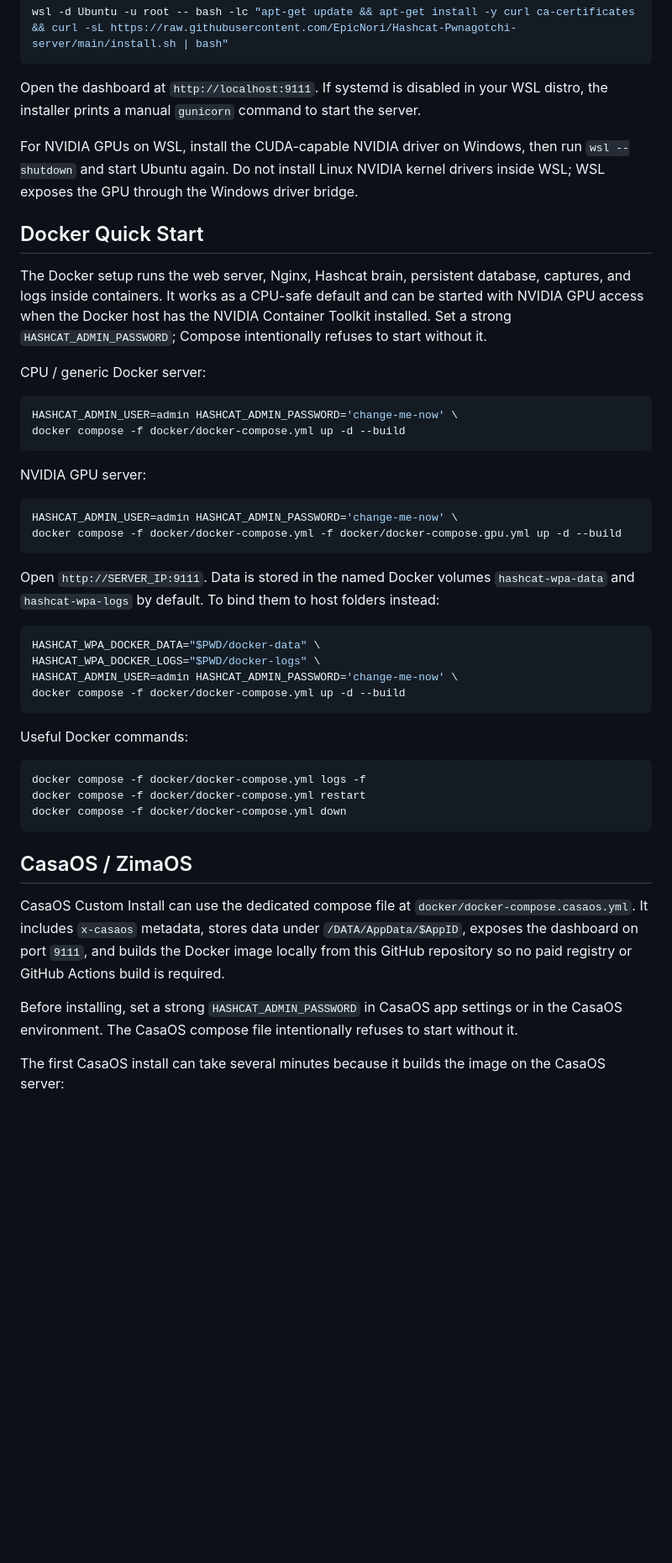
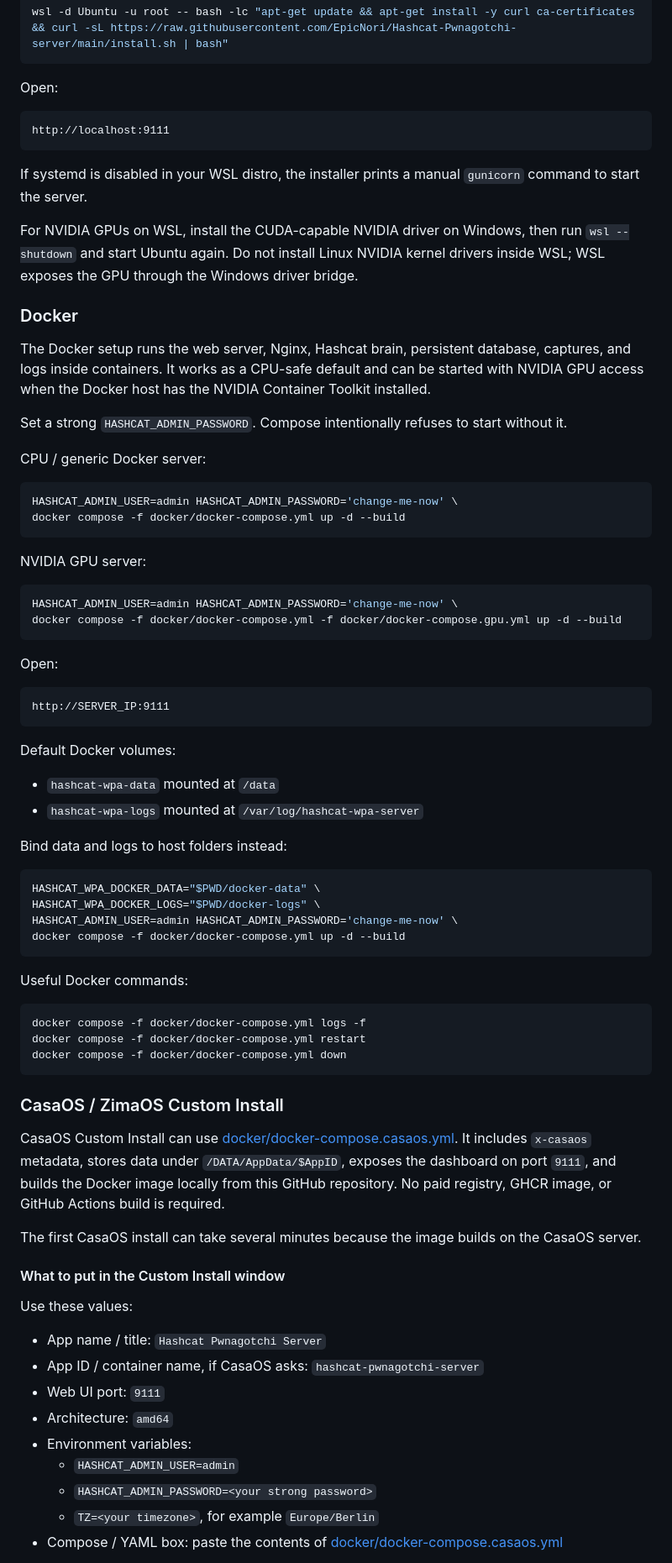
Before and after one commit to EpicNori/Hashcat-Pwnagotchi-server, a Markdown page: README.md, the part around one of its changes. Shown at 84% size. Rendered like a GitHub page; blank space fills up the shorter version.

````diff
--- a/README.md
+++ b/README.md
@@ -38,13 +72,21 @@ After rebooting if Windows asks for it and finishing the first Ubuntu user setup
 wsl -d Ubuntu -u root -- bash -lc "apt-get update && apt-get install -y curl ca-certificates && curl -sL https://raw.githubusercontent.com/EpicNori/Hashcat-Pwnagotchi-server/main/install.sh | bash"
 ```
 
-Open the dashboard at `http://localhost:9111`. If systemd is disabled in your WSL distro, the installer prints a manual `gunicorn` command to start the server.
+Open:
+
+```text
+http://localhost:9111
+```
+
+If systemd is disabled in your WSL distro, the installer prints a manual `gunicorn` command to start the server.
 
 For NVIDIA GPUs on WSL, install the CUDA-capable NVIDIA driver on Windows, then run `wsl --shutdown` and start Ubuntu again. Do not install Linux NVIDIA kernel drivers inside WSL; WSL exposes the GPU through the Windows driver bridge.
 
-## Docker Quick Start
+### Docker
 
-The Docker setup runs the web server, Nginx, Hashcat brain, persistent database, captures, and logs inside containers. It works as a CPU-safe default and can be started with NVIDIA GPU access when the Docker host has the NVIDIA Container Toolkit installed. Set a strong `HASHCAT_ADMIN_PASSWORD`; Compose intentionally refuses to start without it.
+The Docker setup runs the web server, Nginx, Hashcat brain, persistent database, captures, and logs inside containers. It works as a CPU-safe default and can be started with NVIDIA GPU access when the Docker host has the NVIDIA Container Toolkit installed.
+
+Set a strong `HASHCAT_ADMIN_PASSWORD`. Compose intentionally refuses to start without it.
 
 CPU / generic Docker server:
 
@@ -60,7 +102,18 @@ HASHCAT_ADMIN_USER=admin HASHCAT_ADMIN_PASSWORD='change-me-now' \
 docker compose -f docker/docker-compose.yml -f docker/docker-compose.gpu.yml up -d --build
 ```
 
-Open `http://SERVER_IP:9111`. Data is stored in the named Docker volumes `hashcat-wpa-data` and `hashcat-wpa-logs` by default. To bind them to host folders instead:
+Open:
+
+```text
+http://SERVER_IP:9111
+```
+
+Default Docker volumes:
+
+- `hashcat-wpa-data` mounted at `/data`
+- `hashcat-wpa-logs` mounted at `/var/log/hashcat-wpa-server`
+
+Bind data and logs to host folders instead:
 
 ```bash
 HASHCAT_WPA_DOCKER_DATA="$PWD/docker-data" \
@@ -77,10 +130,23 @@ docker compose -f docker/docker-compose.yml restart
 docker compose -f docker/docker-compose.yml down
 ```
 
-## CasaOS / ZimaOS
+### CasaOS / ZimaOS Custom Install
 
-CasaOS Custom Install can use the dedicated compose file at `docker/docker-compose.casaos.yml`. It includes `x-casaos` metadata, stores data under `/DATA/AppData/$AppID`, exposes the dashboard on port `9111`, and builds the Docker image locally from this GitHub repository so no paid registry or GitHub Actions build is required.
+CasaOS Custom Install can use [docker/docker-compose.casaos.yml](docker/docker-compose.casaos.yml). It includes `x-casaos` metadata, stores data under `/DATA/AppData/$AppID`, exposes the dashboard on port `9111`, and builds the Docker image locally from this GitHub repository. No paid registry, GHCR image, or GitHub Actions build is required.
 
-Before installing, set a strong `HASHCAT_ADMIN_PASSWORD` in CasaOS app settings or in the CasaOS environment. The CasaOS compose file intentionally refuses to start without it.
+The first CasaOS install can take several minutes because the image builds on the CasaOS server.
 
-The first CasaOS install can take several minutes because it builds the image on the CasaOS server:
+#### What to put in the Custom Install window
+
+Use these values:
+
+- App name / title: `Hashcat Pwnagotchi Server`
+- App ID / container name, if CasaOS asks: `hashcat-pwnagotchi-server`
+- Web UI port: `9111`
+- Architecture: `amd64`
+- Environment variables:
+  - `HASHCAT_ADMIN_USER=admin`
+  - `HASHCAT_ADMIN_PASSWORD=<your strong password>`
+  - `TZ=<your timezone>`, for example `Europe/Berlin`
+- Compose / YAML box: paste the contents of [docker/docker-compose.casaos.yml](docker/docker-compose.casaos.yml)
+
````
Also changed, not shown: other parts of README.md (+134 -62 lines).
